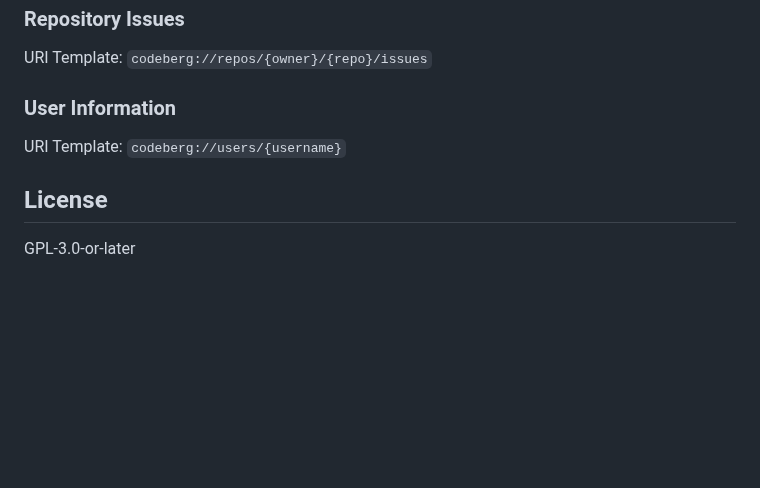
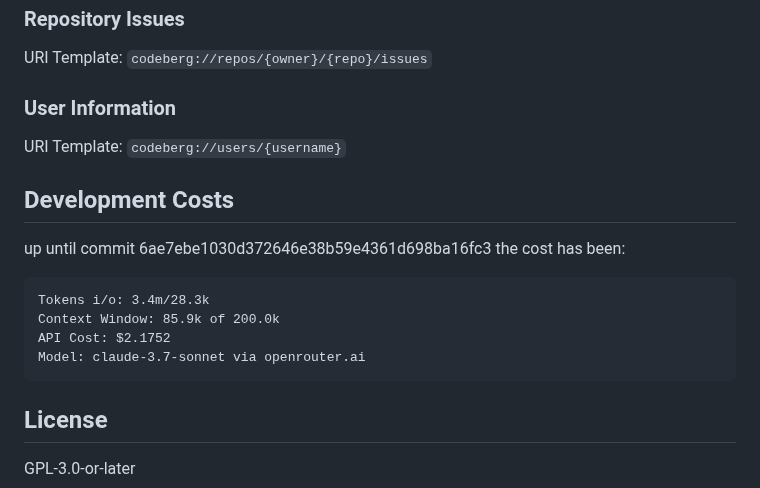
Before and after one commit to goern/forgejo-mcp, a Markdown page: README.md, the part around the change. GitHub-like rendering; blank space fills up the shorter version.

Commit message:
docs: add development cost information
Signed-off-by: Christoph Görn <goern@b4mad.net>

````diff
--- a/README.md
+++ b/README.md
@@ -266,6 +266,17 @@ URI Template: `codeberg://repos/{owner}/{repo}/issues`
 
 URI Template: `codeberg://users/{username}`
 
+## Development Costs
+
+up until commit 6ae7ebe1030d372646e38b59e4361d698ba16fc3 the cost has been:
+
+```
+Tokens i/o: 3.4m/28.3k
+Context Window: 85.9k of 200.0k
+API Cost: $2.1752
+Model: claude-3.7-sonnet via openrouter.ai
+```
+
 ## License
 
 GPL-3.0-or-later
````
Also changed, not shown: images/Screenshot From 2025-03-30 17-06-38.png (added).
